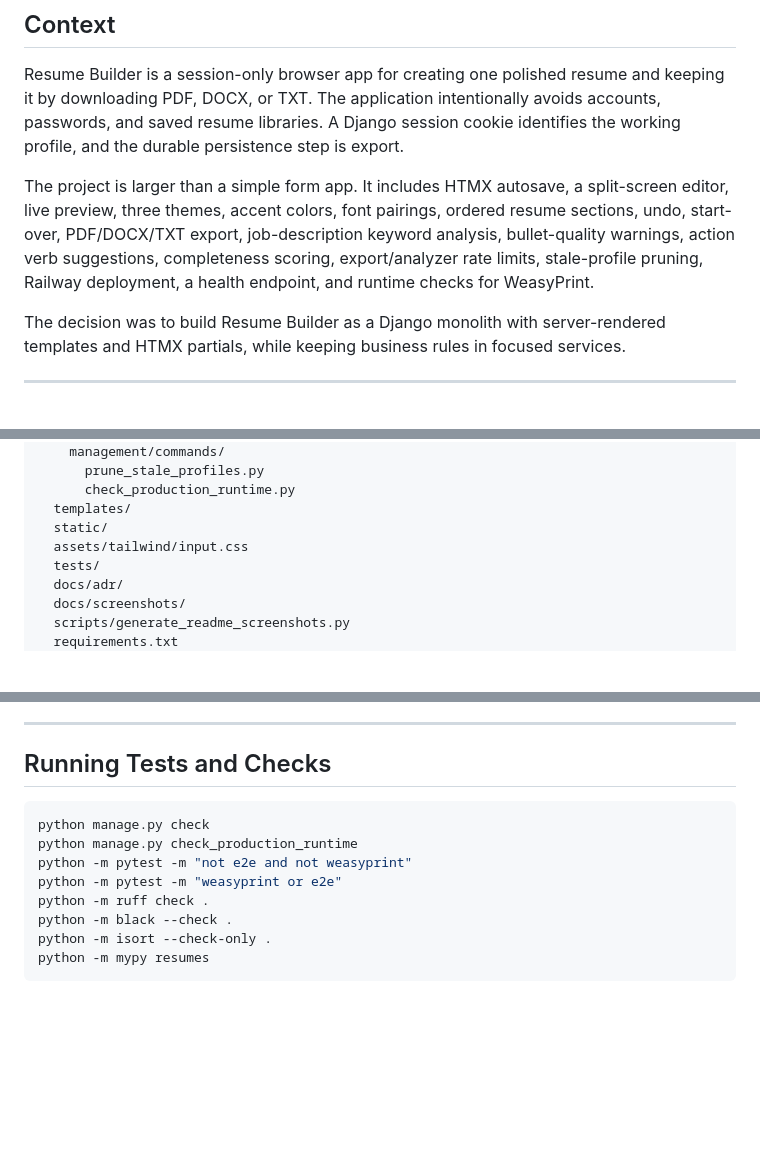
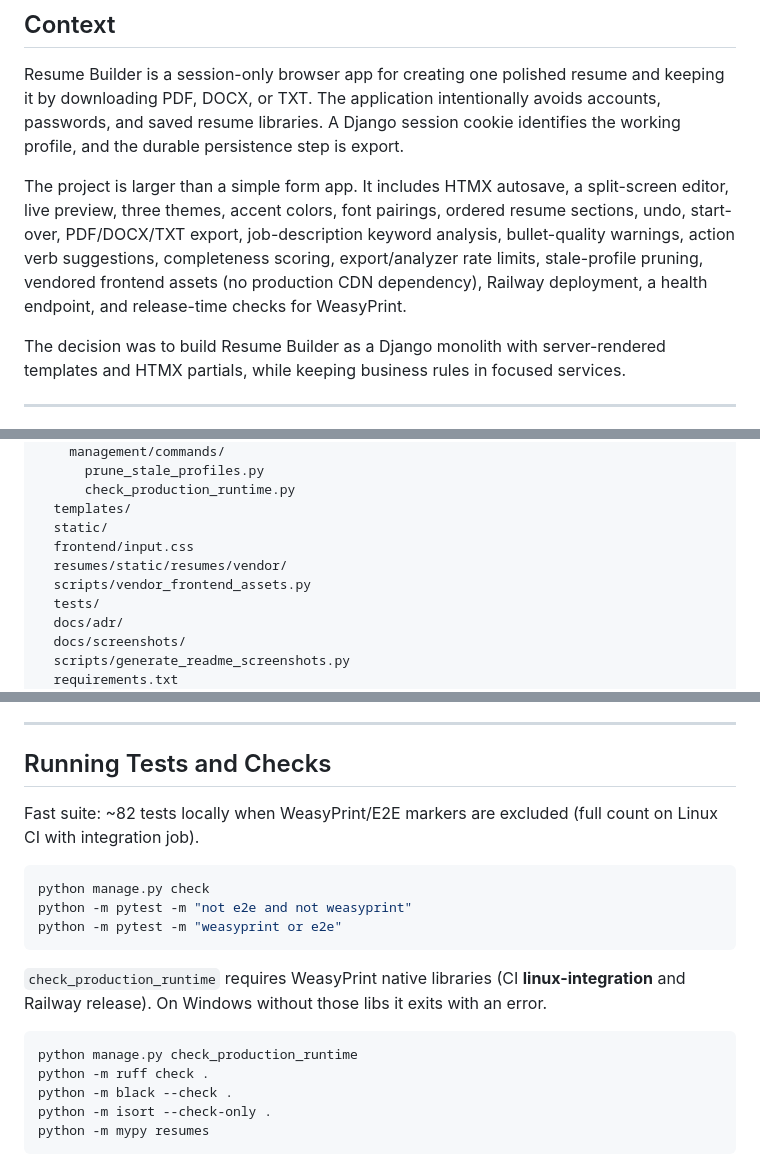
Before and after one commit to PrincetonAfeez/Resume-Builder, a Markdown page: resume_builder_docs.md, 3 parts joined by grey strips. Rendered like a GitHub page; blank space fills up the shorter version.

````diff
--- a/resume_builder_docs.md
+++ b/resume_builder_docs.md
@@ -9,7 +9,7 @@
 
 Resume Builder is a session-only browser app for creating one polished resume and keeping it by downloading PDF, DOCX, or TXT. The application intentionally avoids accounts, passwords, and saved resume libraries. A Django session cookie identifies the working profile, and the durable persistence step is export.
 
-The project is larger than a simple form app. It includes HTMX autosave, a split-screen editor, live preview, three themes, accent colors, font pairings, ordered resume sections, undo, start-over, PDF/DOCX/TXT export, job-description keyword analysis, bullet-quality warnings, action verb suggestions, completeness scoring, export/analyzer rate limits, stale-profile pruning, Railway deployment, a health endpoint, and runtime checks for WeasyPrint.
+The project is larger than a simple form app. It includes HTMX autosave, a split-screen editor, live preview, three themes, accent colors, font pairings, ordered resume sections, undo, start-over, PDF/DOCX/TXT export, job-description keyword analysis, bullet-quality warnings, action verb suggestions, completeness scoring, export/analyzer rate limits, stale-profile pruning, vendored frontend assets (no production CDN dependency), Railway deployment, a health endpoint, and release-time checks for WeasyPrint.
 
 The decision was to build Resume Builder as a Django monolith with server-rendered templates and HTMX partials, while keeping business rules in focused services.
 
@@ -298,7 +310,9 @@ Resume-Builder/
       check_production_runtime.py
   templates/
   static/
-  assets/tailwind/input.css
+  frontend/input.css
+  resumes/static/resumes/vendor/
+  scripts/vendor_frontend_assets.py
   tests/
   docs/adr/
   docs/screenshots/
@@ -1046,11 +1066,18 @@ Expected:
 
 ## Running Tests and Checks
 
+Fast suite: ~82 tests locally when WeasyPrint/E2E markers are excluded (full count on Linux CI with integration job).
+
 ```powershell
 python manage.py check
-python manage.py check_production_runtime
 python -m pytest -m "not e2e and not weasyprint"
 python -m pytest -m "weasyprint or e2e"
+```
+
+`check_production_runtime` requires WeasyPrint native libraries (CI **linux-integration** and Railway release). On Windows without those libs it exits with an error.
+
+```powershell
+python manage.py check_production_runtime
 python -m ruff check .
 python -m black --check .
 python -m isort --check-only .
````
Also changed, not shown: other parts of resume_builder_docs.md (+47 -27 lines).
